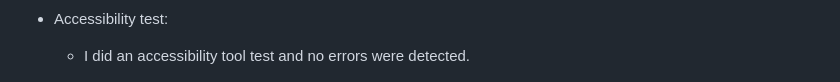
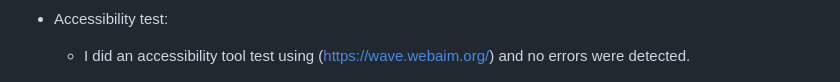
Before and after one commit to HBica05/CryptoKeyGen, a Markdown page: README.md, the part around the change. GitHub-like rendering.

Commit message:
Run an accessibility test

```diff
--- a/README.md
+++ b/README.md
@@ -117,7 +117,7 @@ CryptoKeyGen is a user-friendly password generator web application designed to o
 
   ![Javascript validator](image-18.png)
 * Accessibility test:
-  * I did an accessibility tool test and no errors were detected.
+  * I did an accessibility tool test using (https://wave.webaim.org/) and no errors were detected.
 
   ![Accessibility test](image-20.png)
 
```
